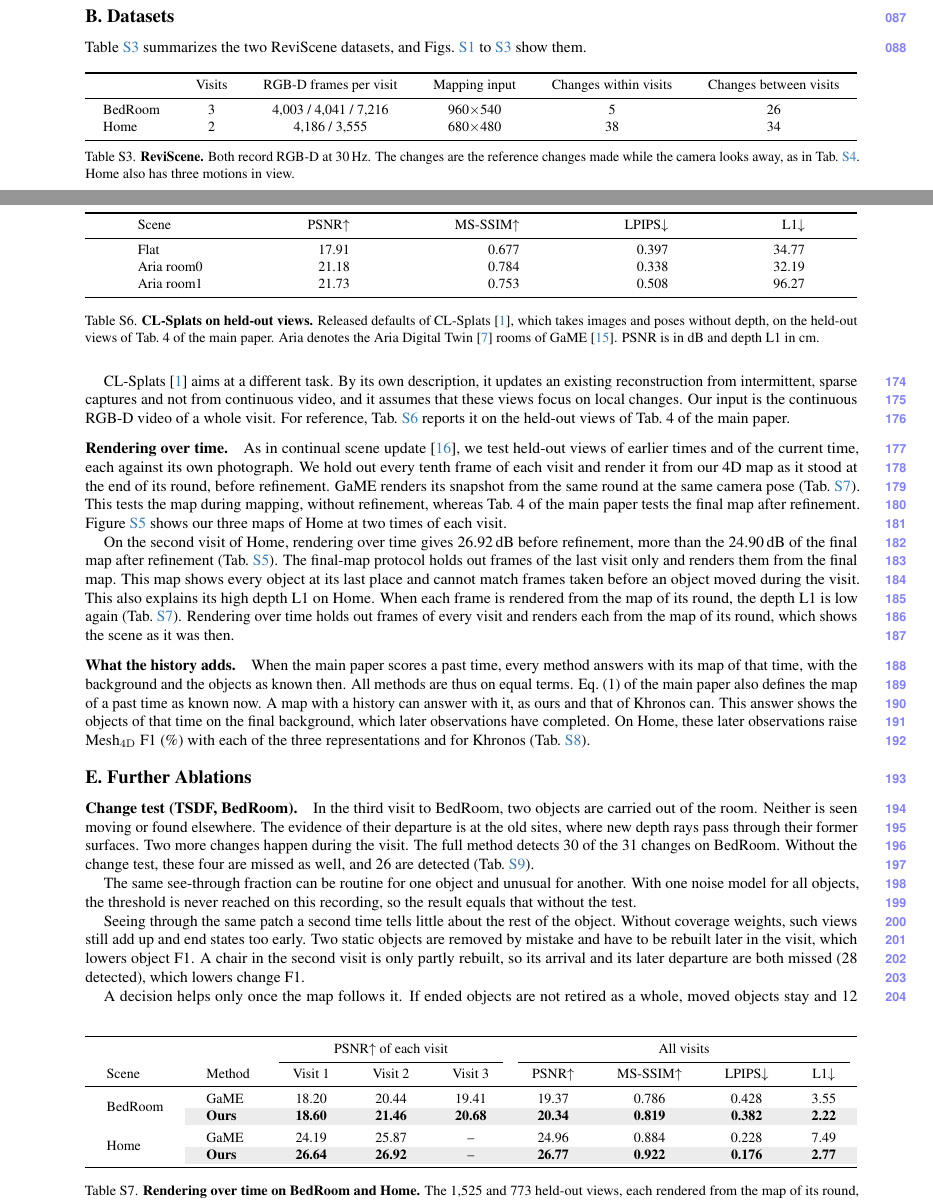
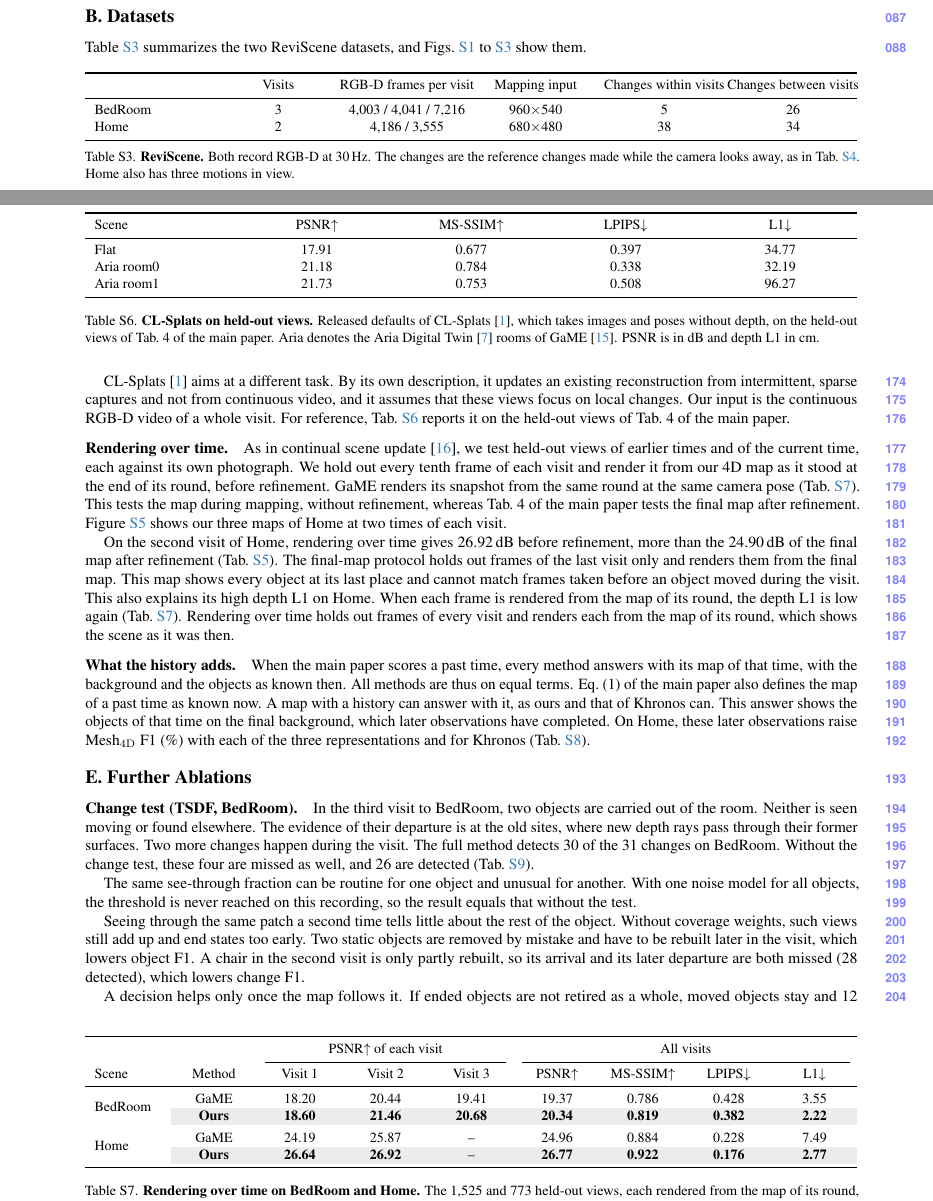
Before and after one commit to giltchcity/myncv---rpsl---daicma, a LaTeX document (manuscript/experiments_supplement.tex): two parts of pages 3 and 7 of 14, joined at a grey line, cut so that both start at the same text. Compiled offline with pdfLaTeX.

Commit message:
Supplement: centre the full-width tables and image grids on the page
Co-Authored-By: Claude Fable 5.2 <noreply@anthropic.com>

```diff
--- a/manuscript/experiments_supplement.tex
+++ b/manuscript/experiments_supplement.tex
@@ -301,9 +301,8 @@
 Home & 2 & 4,186 / 3,555 & 680$\times$480 & 38 & 34 \\
 \bottomrule
 }
-\sbox0{\begin{tabular}{lccccc}\resultrows\end{tabular}}
-\setlength{\tabcolsep}{\dimexpr\tabcolsep+(\linewidth-\wd0)/12\relax}
-\begin{tabular}{lccccc}\resultrows\end{tabular}
+\setlength{\tabcolsep}{0pt}
+\begin{tabular}{@{}>{\hspace{6pt}}wl{\dimexpr\linewidth/6\relax}*{5}{wc{\dimexpr\linewidth/6\relax}}@{}}\resultrows\end{tabular}
 \vspace{-2mm}
 \caption{\textbf{ReviScene.} Both record RGB-D at 30\,Hz. The changes are the reference changes made while the camera
 looks away, as in \cref{tab:supp_change_kinds}. Home also has three motions in view.}
@@ -549,9 +548,8 @@
 Aria room1 & 21.73 & 0.753 & 0.508 & 96.27 \\
 \bottomrule
 }
-\sbox0{\begin{tabular}{lrrrr}\resultrows\end{tabular}}
-\setlength{\tabcolsep}{\dimexpr\tabcolsep+(\linewidth-\wd0)/10\relax}
-\begin{tabular}{lrrrr}\resultrows\end{tabular}
+\setlength{\tabcolsep}{0pt}
+\begin{tabular}{@{}>{\hspace{6pt}}wl{\dimexpr\linewidth/5\relax}*{4}{wc{\dimexpr\linewidth/5\relax}}@{}}\resultrows\end{tabular}
 \caption{\textbf{CL-Splats on held-out views.} Released defaults of CL-Splats~\cite{Ackermann_2025_ICCV}, which takes
 images and poses without depth, on the held-out views of Tab.~4 of the main paper. Aria denotes the Aria Digital Twin~\cite{Pan_2023_ICCV} rooms of GaME~\cite{Yugay_2026_CVPR}. PSNR is in dB and depth L1 in cm.}
 \label{tab:supp_clsplats}
@@ -578,9 +576,8 @@
 \multirow{-2}{*}{Home} & \oursname & \ob{26.64} & \ob{26.92} & \oc{--} & \ob{26.77} & \ob{0.922} & \ob{0.176} & \ob{2.77} \\
 \bottomrule
 }
-\sbox0{\begin{tabular}{llccccccc}\resultrows\end{tabular}}
-\setlength{\tabcolsep}{\dimexpr\tabcolsep+(\linewidth-\wd0)/18\relax}
-\begin{tabular}{llccccccc}\resultrows\end{tabular}
+\setlength{\tabcolsep}{0pt}
+\begin{tabular}{@{}>{\hspace{6pt}}wl{\dimexpr\linewidth/9\relax}*{8}{wc{\dimexpr\linewidth/9\relax}}@{}}\resultrows\end{tabular}
 \caption{\textbf{Rendering over time on BedRoom and Home.} The 1,525 and 773 held-out views, each rendered from the map of its round, before refinement. Home has two visits. PSNR is in dB and depth L1 in cm.}
 \label{tab:supp_heldout_history}
 \vspace{-2mm}
```
Also changed, not shown: manuscript/experiments_supplement.tex (22 more changed lines).
